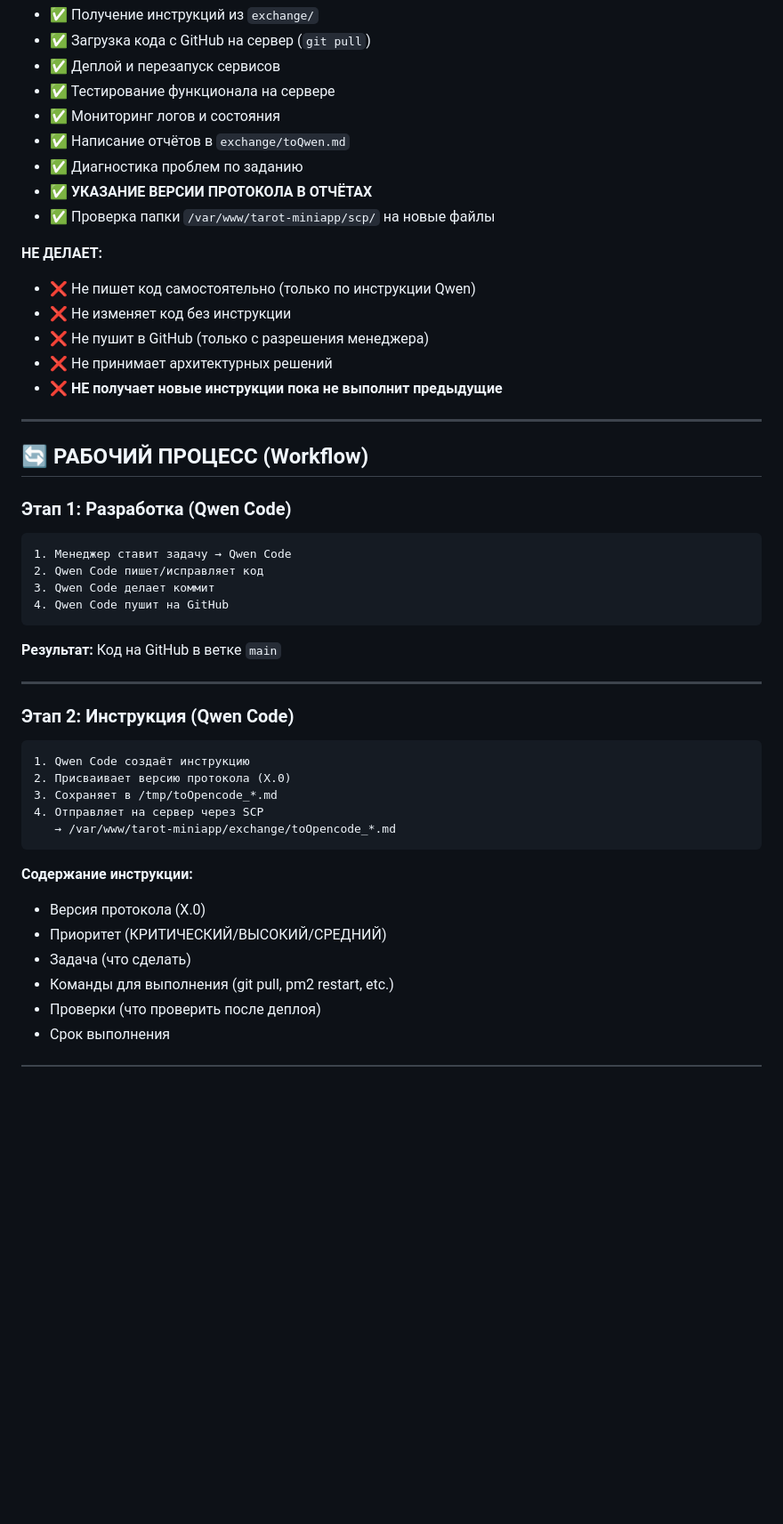
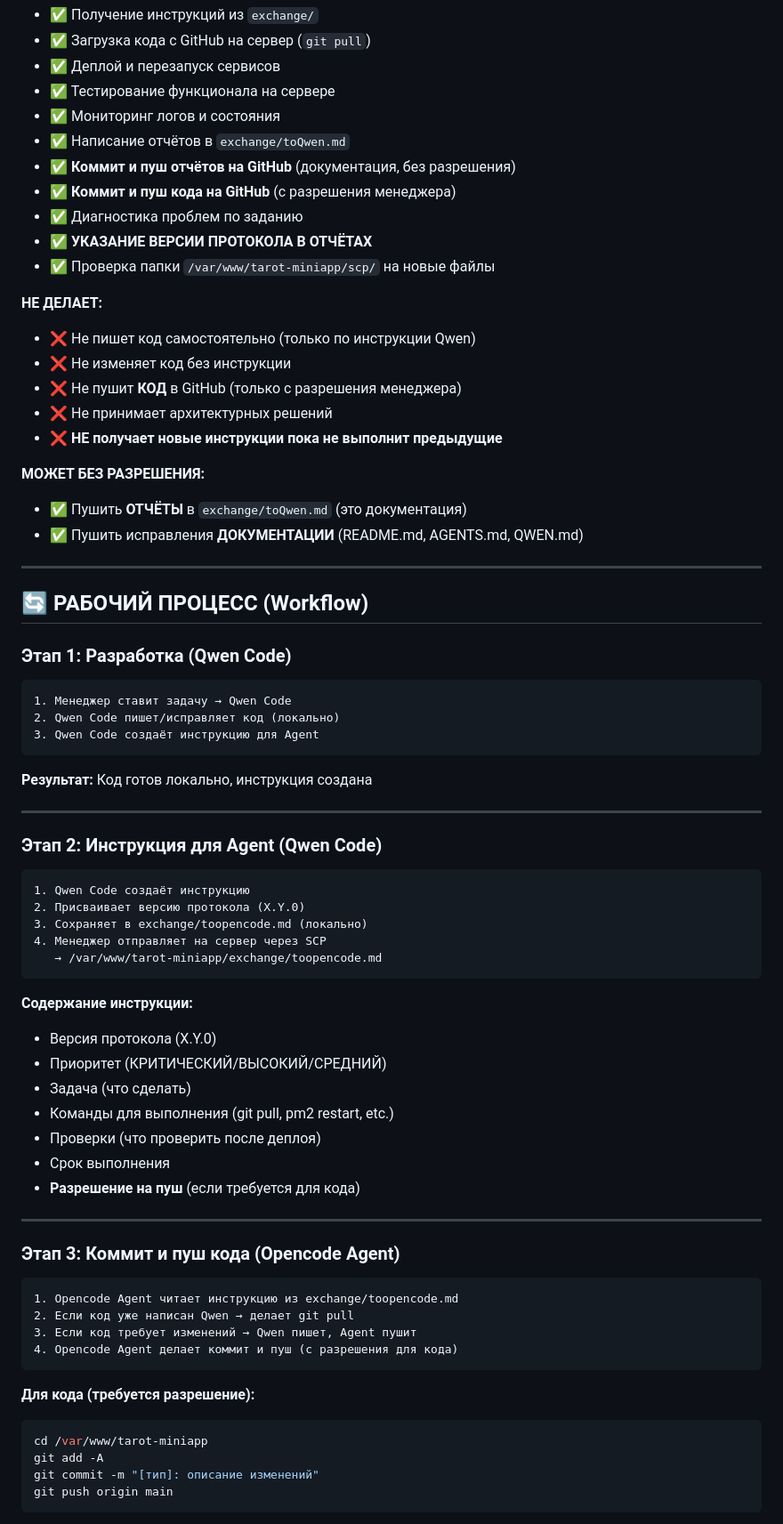
Before and after one commit to adolfass/miniapp_taro, a Markdown page: PROTOCOL.md, the part around one of its changes. Shown at 89% size. GitHub-like rendering; blank space fills up the shorter version.

````diff
--- a/PROTOCOL.md
+++ b/PROTOCOL.md
@@ -42,6 +42,8 @@
 - ✅ Тестирование функционала на сервере
 - ✅ Мониторинг логов и состояния
 - ✅ Написание отчётов в `exchange/toQwen.md`
+- ✅ **Коммит и пуш отчётов на GitHub** (документация, без разрешения)
+- ✅ **Коммит и пуш кода на GitHub** (с разрешения менеджера)
 - ✅ Диагностика проблем по заданию
 - ✅ **УКАЗАНИЕ ВЕРСИИ ПРОТОКОЛА В ОТЧЁТАХ**
 - ✅ Проверка папки `/var/www/tarot-miniapp/scp/` на новые файлы
@@ -49,9 +51,13 @@
 **НЕ ДЕЛАЕТ:**
 - ❌ Не пишет код самостоятельно (только по инструкции Qwen)
 - ❌ Не изменяет код без инструкции
-- ❌ Не пушит в GitHub (только с разрешения менеджера)
+- ❌ Не пушит **КОД** в GitHub (только с разрешения менеджера)
 - ❌ Не принимает архитектурных решений
 - ❌ **НЕ получает новые инструкции пока не выполнит предыдущие**
+
+**МОЖЕТ БЕЗ РАЗРЕШЕНИЯ:**
+- ✅ Пушить **ОТЧЁТЫ** в `exchange/toQwen.md` (это документация)
+- ✅ Пушить исправления **ДОКУМЕНТАЦИИ** (README.md, AGENTS.md, QWEN.md)
 
 ---
 
@@ -61,29 +67,49 @@
 
 ```
 1. Менеджер ставит задачу → Qwen Code
-2. Qwen Code пишет/исправляет код
-3. Qwen Code делает коммит
-4. Qwen Code пушит на GitHub
+2. Qwen Code пишет/исправляет код (локально)
+3. Qwen Code создаёт инструкцию для Agent
 ```
 
-**Результат:** Код на GitHub в ветке `main`
+**Результат:** Код готов локально, инструкция создана
 
 ---
 
-### Этап 2: Инструкция (Qwen Code)
+### Этап 2: Инструкция для Agent (Qwen Code)
 
 ```
 1. Qwen Code создаёт инструкцию
-2. Присваивает версию протокола (X.0)
-3. Сохраняет в /tmp/toOpencode_*.md
-4. Отправляет на сервер через SCP
-   → /var/www/tarot-miniapp/exchange/toOpencode_*.md
+2. Присваивает версию протокола (X.Y.0)
+3. Сохраняет в exchange/toopencode.md (локально)
+4. Менеджер отправляет на сервер через SCP
+   → /var/www/tarot-miniapp/exchange/toopencode.md
 ```
 
 **Содержание инструкции:**
-- Версия протокола (X.0)
+- Версия протокола (X.Y.0)
 - Приоритет (КРИТИЧЕСКИЙ/ВЫСОКИЙ/СРЕДНИЙ)
 - Задача (что сделать)
 - Команды для выполнения (git pull, pm2 restart, etc.)
 - Проверки (что проверить после деплоя)
 - Срок выполнения
+- **Разрешение на пуш** (если требуется для кода)
+
+---
+
+### Этап 3: Коммит и пуш кода (Opencode Agent)
+
+```
+1. Opencode Agent читает инструкцию из exchange/toopencode.md
+2. Если код уже написан Qwen → делает git pull
+3. Если код требует изменений → Qwen пишет, Agent пушит
+4. Opencode Agent делает коммит и пуш (с разрешения для кода)
+```
+
+**Для кода (требуется разрешение):**
+```bash
+cd /var/www/tarot-miniapp
+git add -A
+git commit -m "[тип]: описание изменений"
+git push origin main
+```
+
````
Also changed, not shown: other parts of PROTOCOL.md (+39 -10 lines).
